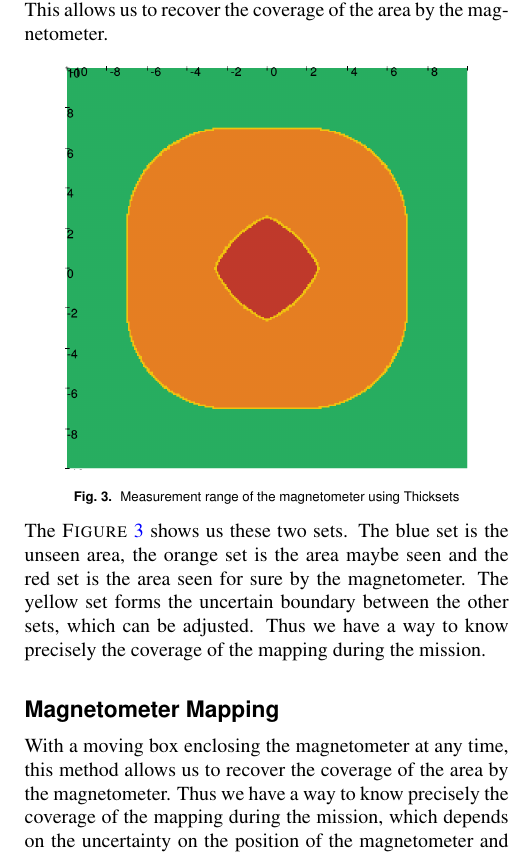
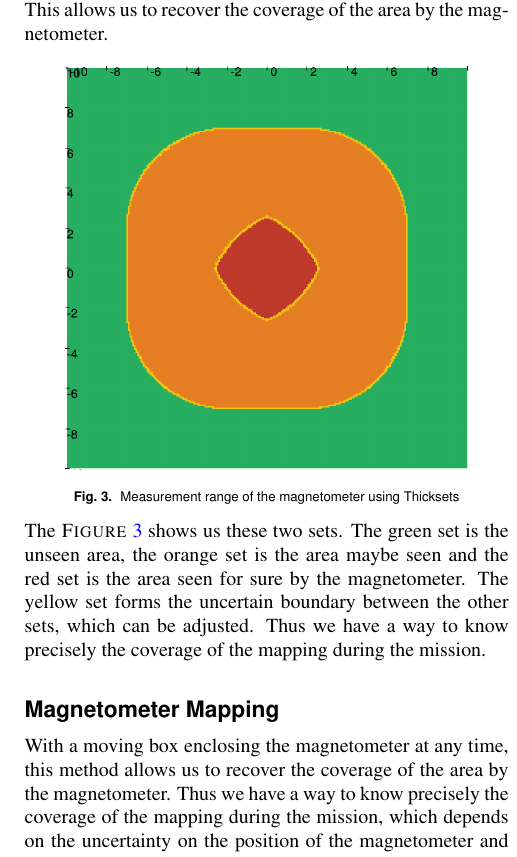
Before and after one commit to Teusner/MagMap, a LaTeX document (documentation/main.tex, which reads documentation/sections/thickset.tex): part of one column of page 2 of 3, cut so that both start at the same text. Compiled offline with pdfLaTeX.

Commit message:
Updating the repo

```diff
--- a/documentation/sections/thickset.tex
+++ b/documentation/sections/thickset.tex
@@ -7,4 +7,4 @@
         \caption{\label{fig:thickset} Measurement range of the magnetometer using Thicksets}
     \end{figure}
 
-    The \textsc{Figure}~\ref{fig:thickset} shows us these two sets. The blue set is the unseen area, the orange set is the area maybe seen and the red set is the area seen for sure by the magnetometer. The yellow set forms the uncertain boundary between the other sets, which can be adjusted. Thus we have a way to know precisely the coverage of the mapping during the mission.
+    The \textsc{Figure}~\ref{fig:thickset} shows us these two sets. The green set is the unseen area, the orange set is the area maybe seen and the red set is the area seen for sure by the magnetometer. The yellow set forms the uncertain boundary between the other sets, which can be adjusted. Thus we have a way to know precisely the coverage of the mapping during the mission.
```
Also changed, not shown: documentation/main.pdf.
